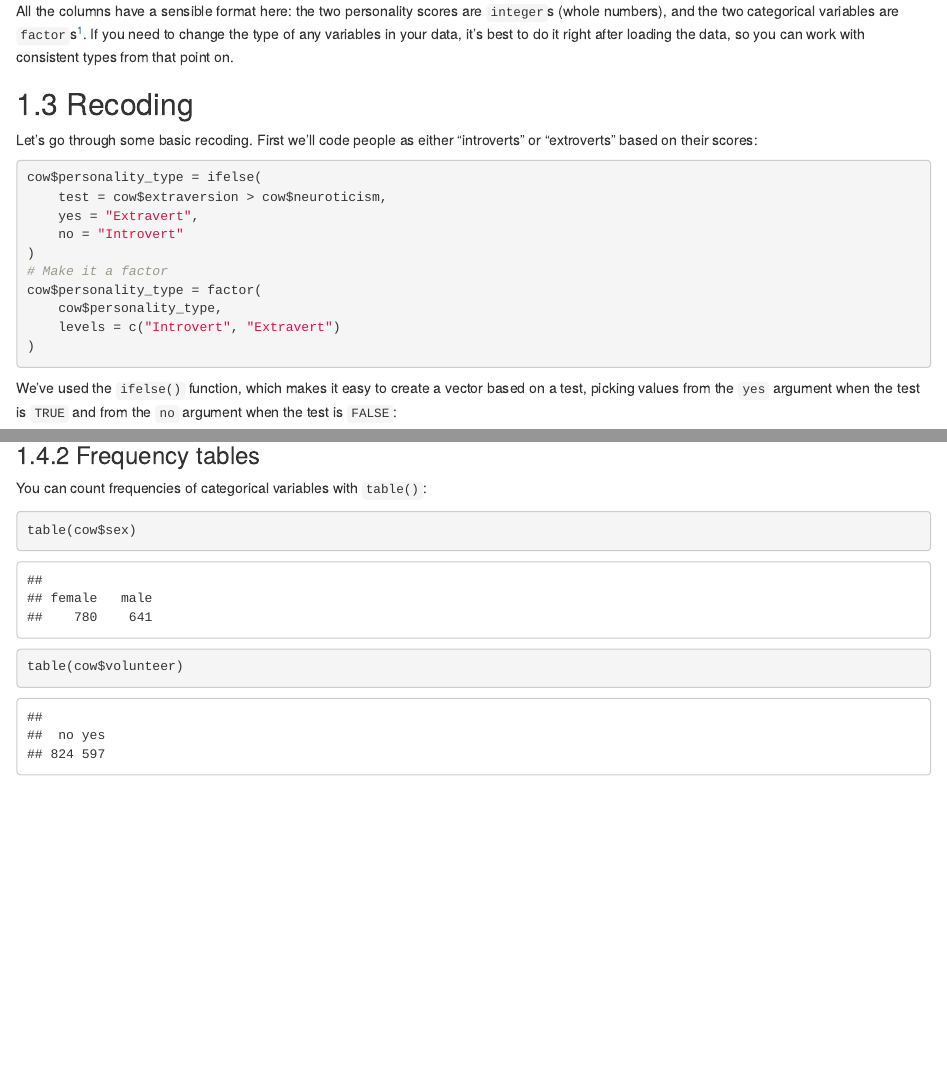
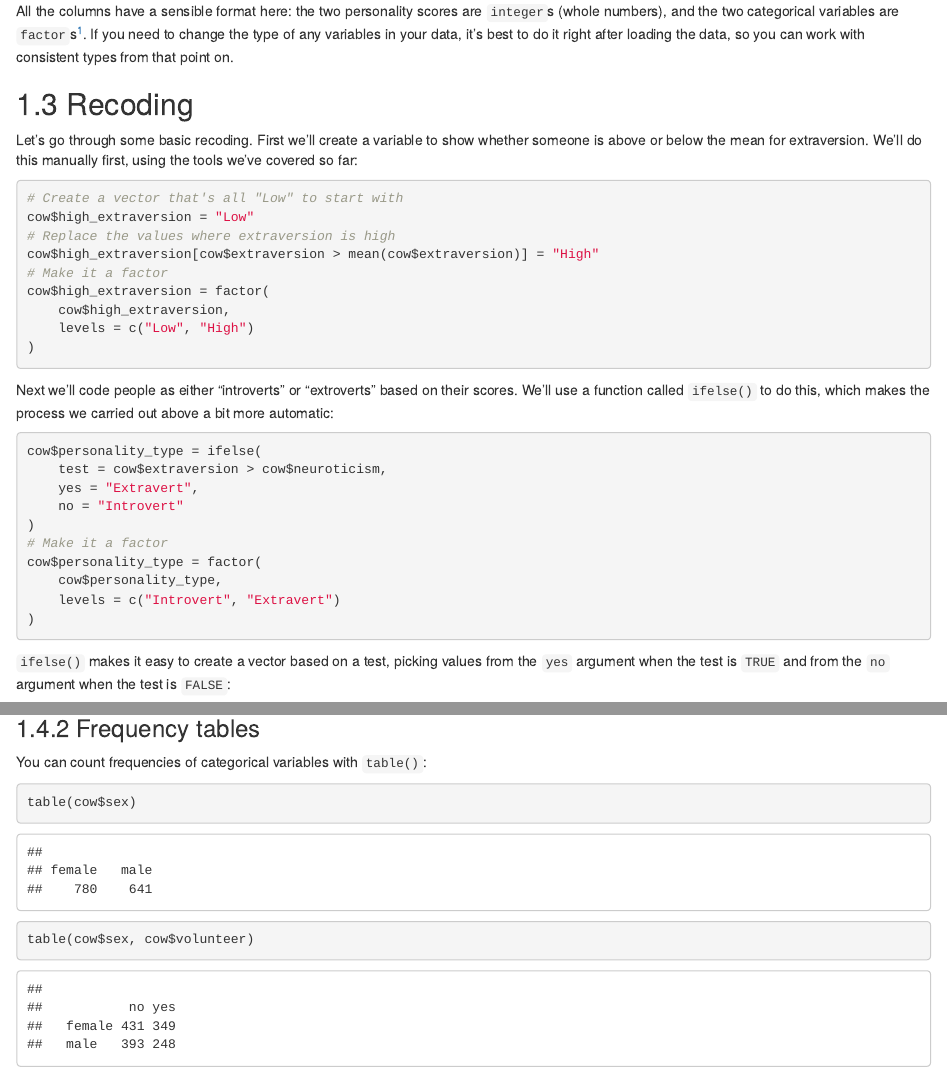
Before and after one commit to Hi-Vis/Marius_edits2, an R Markdown document (06-example_analysis.Rmd): the page in a window 1100 px wide, from 1410 px down, and a second part further down, joined at a grey line. Rendered offline with R 4.5, knitr and Pandoc, with nearby package versions; drawn as R Markdown's standard HTML page in place of the format the file asks for; some code elsewhere in the file could not run offline.

Commit message:
Finish off first example analysis

````diff
--- a/06-example_analysis.Rmd
+++ b/06-example_analysis.Rmd
@@ -94,9 +94,25 @@ been stored.
 
 ## Recoding
 
-Let's go through some basic recoding. First we'll code
-people as either "introverts" or "extroverts" based
-on their scores:
+Let's go through some basic recoding. First we'll create a variable
+to show whether someone is above or below the mean for extraversion.
+We'll do this manually first, using the tools we've covered so far:
+
+```{r manual_recode_example, options}
+# Create a vector that's all "Low" to start with
+cow$high_extraversion = "Low"
+# Replace the values where extraversion is high
+cow$high_extraversion[cow$extraversion > mean(cow$extraversion)] = "High"
+# Make it a factor
+cow$high_extraversion = factor(
+    cow$high_extraversion,
+    levels = c("Low", "High")
+)
+```
+
+Next we'll code people as either "introverts" or "extroverts" based
+on their scores. We'll use a function called `ifelse()` to do this,
+which makes the process we carried out above a bit more automatic:
 
 ```{r simple_recode_example}
 cow$personality_type = ifelse(
@@ -111,7 +127,7 @@ cow$personality_type = factor(
 )
 ```
 
-We've used the `ifelse()` function, which makes it easy to create
+`ifelse()` makes it easy to create
 a vector based on a test, picking values from the `yes` argument
 when the test is `TRUE` and from the `no` argument when the test
 is `FALSE`:
@@ -173,7 +189,7 @@ You can count frequencies of categorical variables with
 
 ```{r freq_table_example}
 table(cow$sex)
-table(cow$volunteer)
+table(cow$sex, cow$volunteer)
 ```
 
 ### Histograms: distributions of continuous variables
````
Also changed, not shown: 06-example_analysis.Rmd (16 more changed lines).
